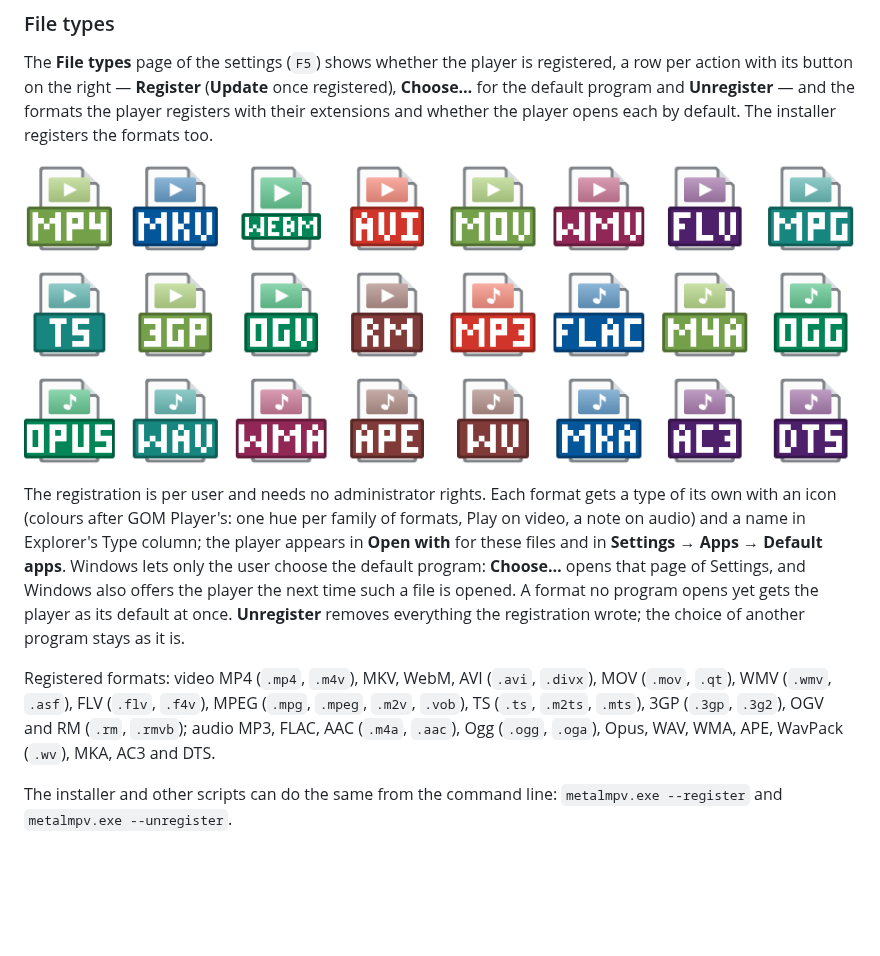
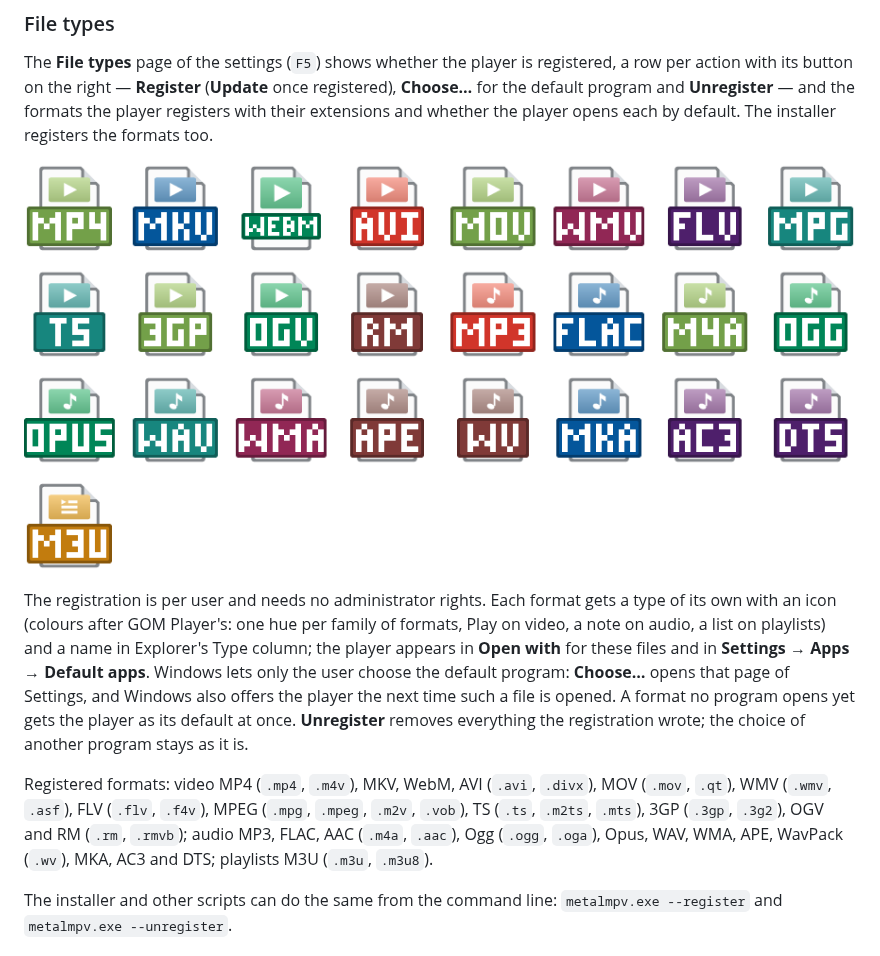
Before and after one commit to Fan4Metal/metalmpv, a Markdown page: README.md, the part around the change. Rendered like a GitHub page; pictures changed too: images/file_types.png; blank space fills up the shorter version.

```diff
--- a/README.md
+++ b/README.md
@@ -95,9 +95,9 @@ The **File types** page of the settings (`F5`) shows whether the player is regis
 
 ![The icons of the registered file types](images/file_types.png)
 
-The registration is per user and needs no administrator rights. Each format gets a type of its own with an icon (colours after GOM Player's: one hue per family of formats, Play on video, a note on audio) and a name in Explorer's Type column; the player appears in **Open with** for these files and in **Settings → Apps → Default apps**. Windows lets only the user choose the default program: **Choose…** opens that page of Settings, and Windows also offers the player the next time such a file is opened. A format no program opens yet gets the player as its default at once. **Unregister** removes everything the registration wrote; the choice of another program stays as it is.
+The registration is per user and needs no administrator rights. Each format gets a type of its own with an icon (colours after GOM Player's: one hue per family of formats, Play on video, a note on audio, a list on playlists) and a name in Explorer's Type column; the player appears in **Open with** for these files and in **Settings → Apps → Default apps**. Windows lets only the user choose the default program: **Choose…** opens that page of Settings, and Windows also offers the player the next time such a file is opened. A format no program opens yet gets the player as its default at once. **Unregister** removes everything the registration wrote; the choice of another program stays as it is.
 
-Registered formats: video MP4 (`.mp4`, `.m4v`), MKV, WebM, AVI (`.avi`, `.divx`), MOV (`.mov`, `.qt`), WMV (`.wmv`, `.asf`), FLV (`.flv`, `.f4v`), MPEG (`.mpg`, `.mpeg`, `.m2v`, `.vob`), TS (`.ts`, `.m2ts`, `.mts`), 3GP (`.3gp`, `.3g2`), OGV and RM (`.rm`, `.rmvb`); audio MP3, FLAC, AAC (`.m4a`, `.aac`), Ogg (`.ogg`, `.oga`), Opus, WAV, WMA, APE, WavPack (`.wv`), MKA, AC3 and DTS.
+Registered formats: video MP4 (`.mp4`, `.m4v`), MKV, WebM, AVI (`.avi`, `.divx`), MOV (`.mov`, `.qt`), WMV (`.wmv`, `.asf`), FLV (`.flv`, `.f4v`), MPEG (`.mpg`, `.mpeg`, `.m2v`, `.vob`), TS (`.ts`, `.m2ts`, `.mts`), 3GP (`.3gp`, `.3g2`), OGV and RM (`.rm`, `.rmvb`); audio MP3, FLAC, AAC (`.m4a`, `.aac`), Ogg (`.ogg`, `.oga`), Opus, WAV, WMA, APE, WavPack (`.wv`), MKA, AC3 and DTS; playlists M3U (`.m3u`, `.m3u8`).
 
 The installer and other scripts can do the same from the command line: `metalmpv.exe --register` and `metalmpv.exe --unregister`.
 
```
Also changed, not shown: CLAUDE.md (+1 -1 lines), README.ru.md (+2 -2 lines), 3 other files.
